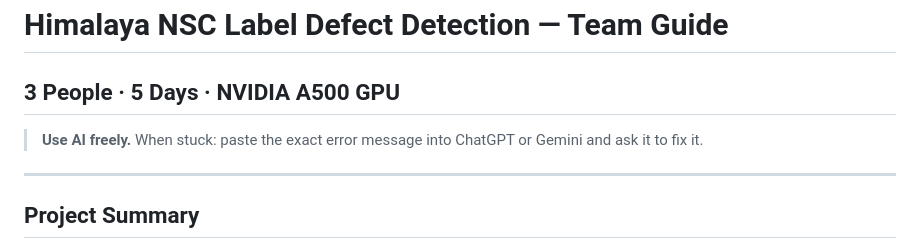
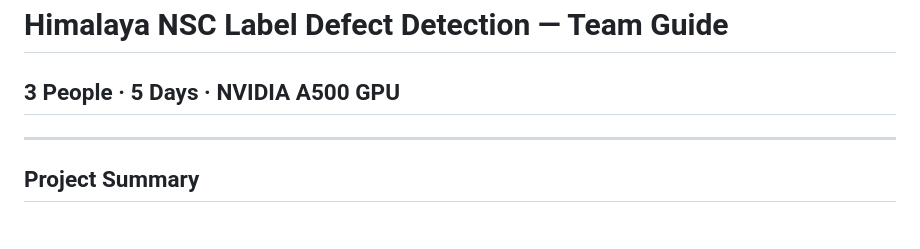
Before and after one commit to ShreyasBairyKS/Capstone-Project, a Markdown page: himalaya_label_detection/TEAM_GUIDE.md, the part around the change. GitHub-like rendering.

Commit message:
new plan

```diff
--- a/himalaya_label_detection/TEAM_GUIDE.md
+++ b/himalaya_label_detection/TEAM_GUIDE.md
@@ -1,7 +1,6 @@
 # Himalaya NSC Label Defect Detection — Team Guide
 ## 3 People · 5 Days · NVIDIA A500 GPU
 
-> **Use AI freely.** When stuck: paste the exact error message into ChatGPT or Gemini and ask it to fix it.
 
 ---
 
```
